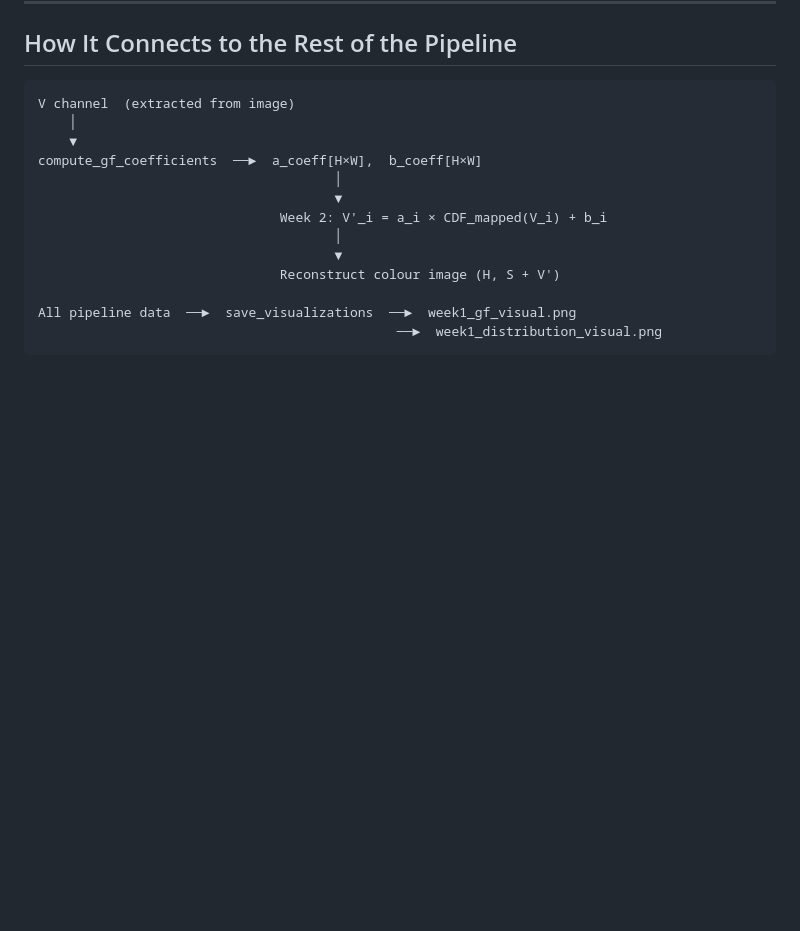
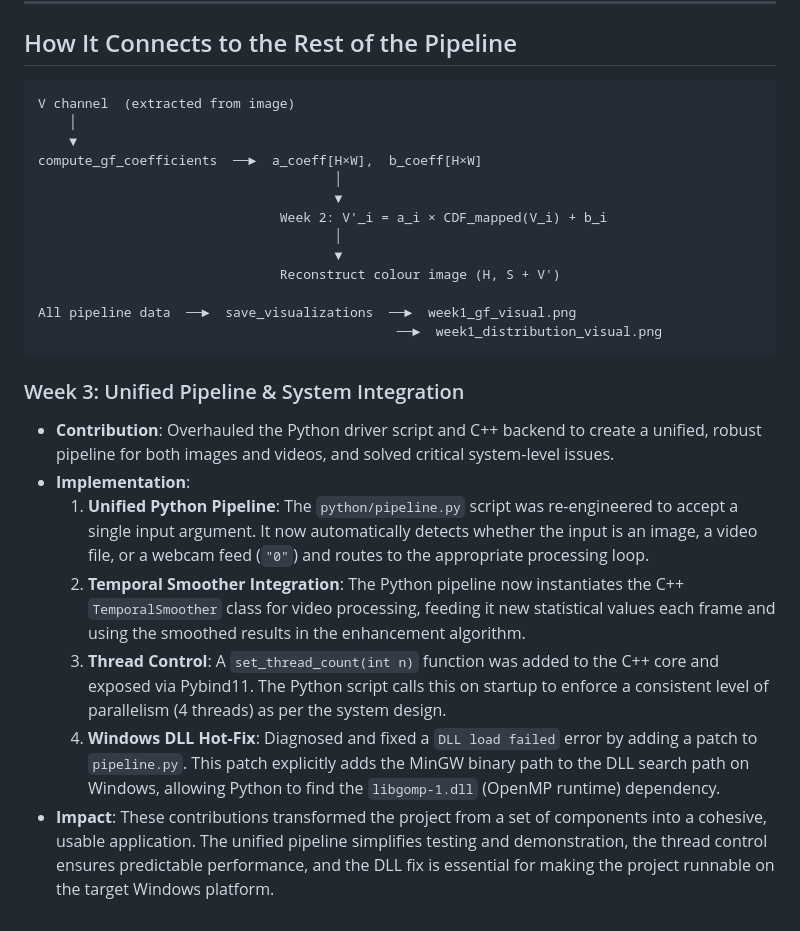
Before and after one commit to SrujanSwamy/Bi-Histogram_equalization, a Markdown page: src/member3/README.md, the part around the change. Drawn GitHub-style; blank space fills up the shorter version.

````diff
--- a/src/member3/README.md
+++ b/src/member3/README.md
@@ -105,3 +105,13 @@ compute_gf_coefficients  ──►  a_coeff[H×W],  b_coeff[H×W]
 All pipeline data  ──►  save_visualizations  ──►  week1_gf_visual.png
                                               ──►  week1_distribution_visual.png
 ```
+
+### Week 3: Unified Pipeline & System Integration
+
+-   **Contribution**: Overhauled the Python driver script and C++ backend to create a unified, robust pipeline for both images and videos, and solved critical system-level issues.
+-   **Implementation**:
+    1.  **Unified Python Pipeline**: The `python/pipeline.py` script was re-engineered to accept a single input argument. It now automatically detects whether the input is an image, a video file, or a webcam feed (`"0"`) and routes to the appropriate processing loop.
+    2.  **Temporal Smoother Integration**: The Python pipeline now instantiates the C++ `TemporalSmoother` class for video processing, feeding it new statistical values each frame and using the smoothed results in the enhancement algorithm.
+    3.  **Thread Control**: A `set_thread_count(int n)` function was added to the C++ core and exposed via Pybind11. The Python script calls this on startup to enforce a consistent level of parallelism (4 threads) as per the system design.
+    4.  **Windows DLL Hot-Fix**: Diagnosed and fixed a `DLL load failed` error by adding a patch to `pipeline.py`. This patch explicitly adds the MinGW binary path to the DLL search path on Windows, allowing Python to find the `libgomp-1.dll` (OpenMP runtime) dependency.
+-   **Impact**: These contributions transformed the project from a set of components into a cohesive, usable application. The unified pipeline simplifies testing and demonstration, the thread control ensures predictable performance, and the DLL fix is essential for making the project runnable on the target Windows platform.
````
Also changed, not shown: src/member1/README.md (+8 -0 lines), src/member2/README.md (+12 -0 lines).
